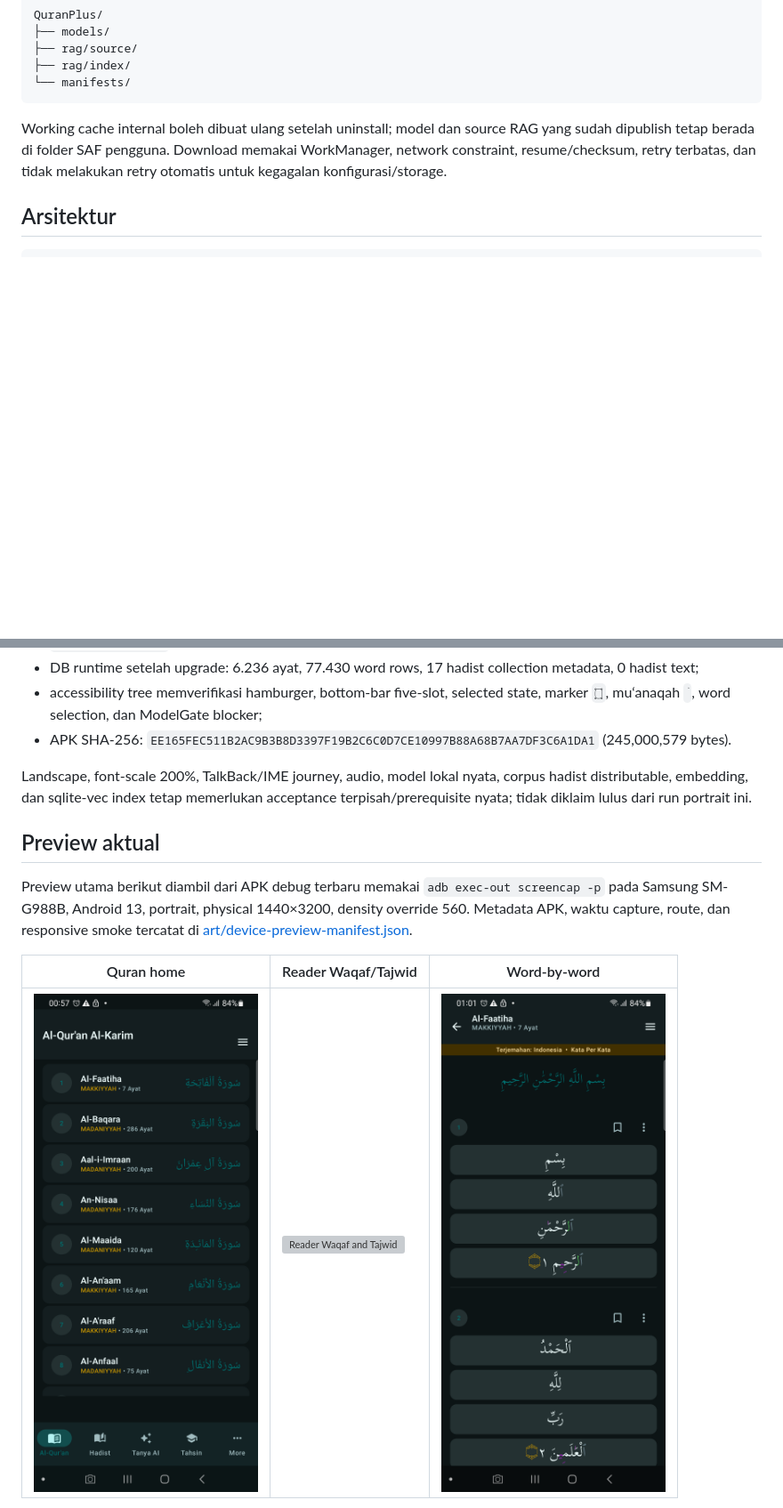
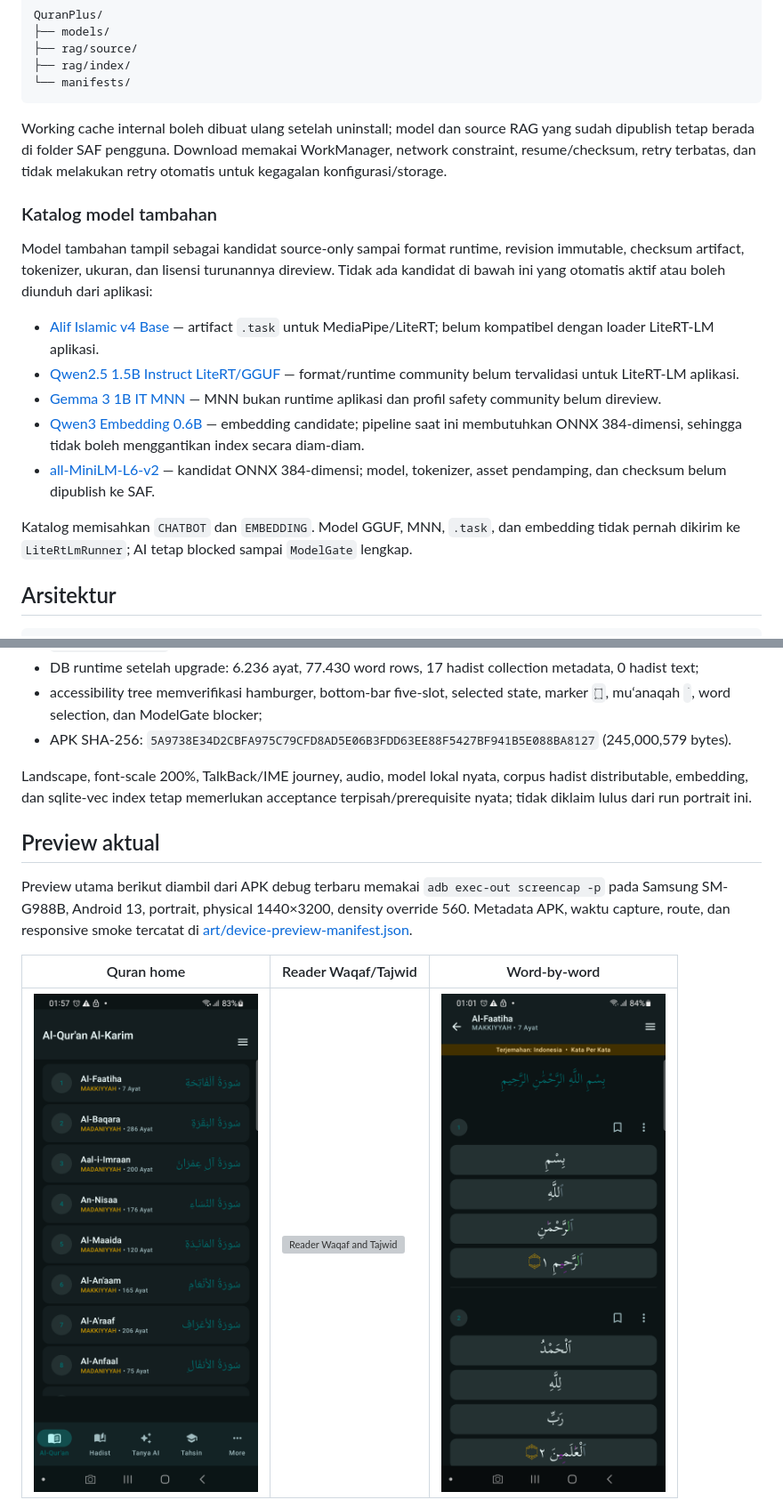
Before and after one commit to Adrian463588/QuranPlus, a Markdown page: README.md, 2 parts joined by grey strips. Shown at 89% size. Rendered like a GitHub page; pictures changed too: art/device-sm-g988b-current-home.png; blank space fills up the shorter version; grey boxes are pictures that could not be loaded.

Commit message:
docs: refresh model catalog preview evidence

````diff
--- a/README.md
+++ b/README.md
@@ -57,6 +57,18 @@ QuranPlus/
 
 Working cache internal boleh dibuat ulang setelah uninstall; model dan source RAG yang sudah dipublish tetap berada di folder SAF pengguna. Download memakai WorkManager, network constraint, resume/checksum, retry terbatas, dan tidak melakukan retry otomatis untuk kegagalan konfigurasi/storage.
 
+### Katalog model tambahan
+
+Model tambahan tampil sebagai kandidat source-only sampai format runtime, revision immutable, checksum artifact, tokenizer, ukuran, dan lisensi turunannya direview. Tidak ada kandidat di bawah ini yang otomatis aktif atau boleh diunduh dari aplikasi:
+
+- [Alif Islamic v4 Base](https://huggingface.co/ahmedtamseer3/alif-islamic-v4-base) — artifact `.task` untuk MediaPipe/LiteRT; belum kompatibel dengan loader LiteRT-LM aplikasi.
+- [Qwen2.5 1.5B Instruct LiteRT/GGUF](https://huggingface.co/DuoNeural/Qwen2.5-1.5B-Instruct-LiteRT) — format/runtime community belum tervalidasi untuk LiteRT-LM aplikasi.
+- [Gemma 3 1B IT MNN](https://huggingface.co/darkmaniac7/Gemma-3-1B-IT-MNN) — MNN bukan runtime aplikasi dan profil safety community belum direview.
+- [Qwen3 Embedding 0.6B](https://huggingface.co/Qwen/Qwen3-Embedding-0.6B) — embedding candidate; pipeline saat ini membutuhkan ONNX 384-dimensi, sehingga tidak boleh menggantikan index secara diam-diam.
+- [all-MiniLM-L6-v2](https://huggingface.co/sentence-transformers/all-MiniLM-L6-v2) — kandidat ONNX 384-dimensi; model, tokenizer, asset pendamping, dan checksum belum dipublish ke SAF.
+
+Katalog memisahkan `CHATBOT` dan `EMBEDDING`. Model GGUF, MNN, `.task`, dan embedding tidak pernah dikirim ke `LiteRtLmRunner`; AI tetap blocked sampai `ModelGate` lengkap.
+
 ## Arsitektur
 
 ```text
@@ -89,7 +101,7 @@ Gate terakhir yang lolos:
 - `QSWSEMRKNFZ9LJRC` tidak terhubung pada acceptance run ini, sehingga tidak diklaim lulus pada APK/commit ini;
 - DB runtime setelah upgrade: 6.236 ayat, 77.430 word rows, 17 hadist collection metadata, 0 hadist text;
 - accessibility tree memverifikasi hamburger, bottom-bar five-slot, selected state, marker `۝`, mu‘anaqah `ۛ`, word selection, dan ModelGate blocker;
-- APK SHA-256: `EE165FEC511B2AC9B3B8D3397F19B2C6C0D7CE10997B88A68B7AA7DF3C6A1DA1` (245,000,579 bytes).
+- APK SHA-256: `5A9738E34D2CBFA975C79CFD8AD5E06B3FDD63EE88F5427BF941B5E088BA8127` (245,000,579 bytes).
 
 Landscape, font-scale 200%, TalkBack/IME journey, audio, model lokal nyata, corpus hadist distributable, embedding, dan sqlite-vec index tetap memerlukan acceptance terpisah/prerequisite nyata; tidak diklaim lulus dari run portrait ini.
 
````
Also changed, not shown: art/device-sm-g988b-current-ai.png, 1 other file.
